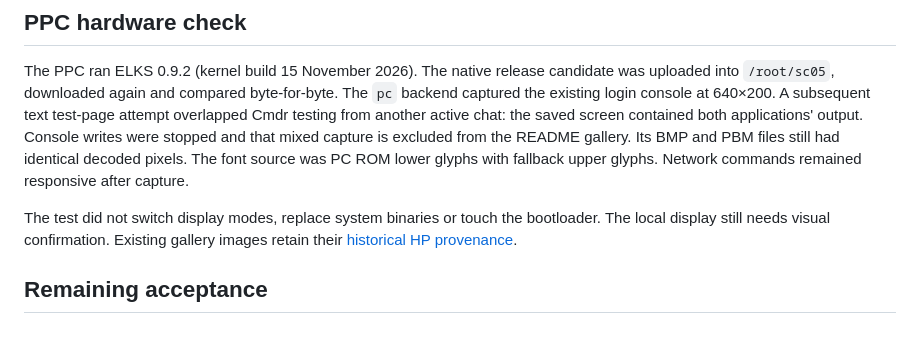
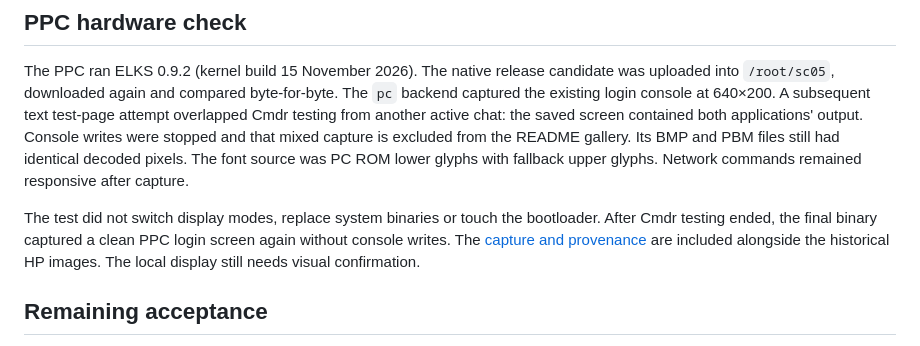
Before and after one commit to l00nix/ELKS-scrcap, a Markdown page: docs/TESTING.md, the part around the change. GitHub-like rendering.

```diff
--- a/docs/TESTING.md
+++ b/docs/TESTING.md
@@ -66,8 +66,10 @@ had identical decoded pixels. The font source was PC ROM lower glyphs with
 fallback upper glyphs. Network commands remained responsive after capture.
 
 The test did not switch display modes, replace system binaries or touch the
-bootloader. The local display still needs visual confirmation. Existing gallery images retain
-their [historical HP provenance](images/README.md).
+bootloader. After Cmdr testing ended, the final binary captured a clean PPC login screen
+again without console writes. The [capture and provenance](images/README.md#ppc-text-capture-050)
+are included alongside the historical HP images. The local display still needs
+visual confirmation.
 
 ## Remaining acceptance
 
```
Also changed, not shown: docs/images/README.md (+20 -0 lines), docs/images/ppctext.png (added), 1 other file.
